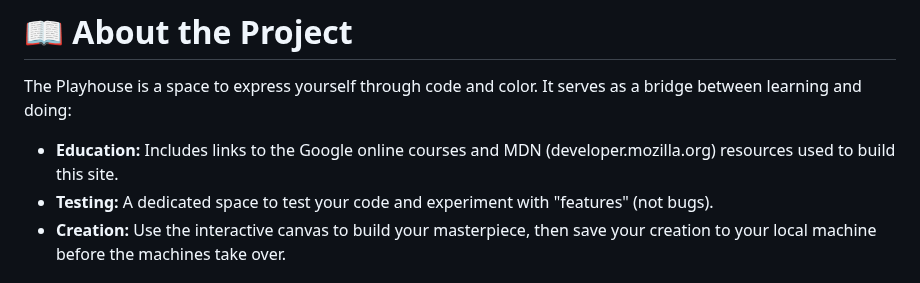
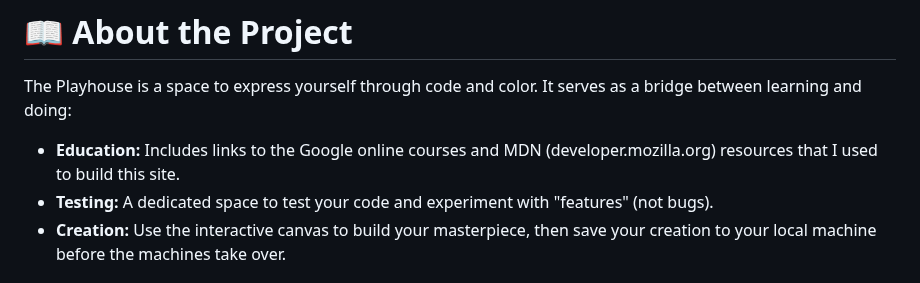
Before and after one commit to jdbostonbu-ops/DeveloperPlayhouse, a Markdown page: README.md, the part around the change. Drawn GitHub-style.

```diff
--- a/README.md
+++ b/README.md
@@ -25,7 +25,7 @@
 
 # 📖 About the Project
 The Playhouse is a space to express yourself through code and color. It serves as a bridge between learning and doing:
-- **Education:** Includes links to the Google online courses and MDN (developer.mozilla.org) resources used to build this site.
+- **Education:** Includes links to the Google online courses and MDN (developer.mozilla.org) resources that I used to build this site.
 - **Testing:** A dedicated space to test your code and experiment with "features" (not bugs).
 - **Creation:** Use the interactive canvas to build your masterpiece, then save your creation to your local machine before the machines take over.
 
```
